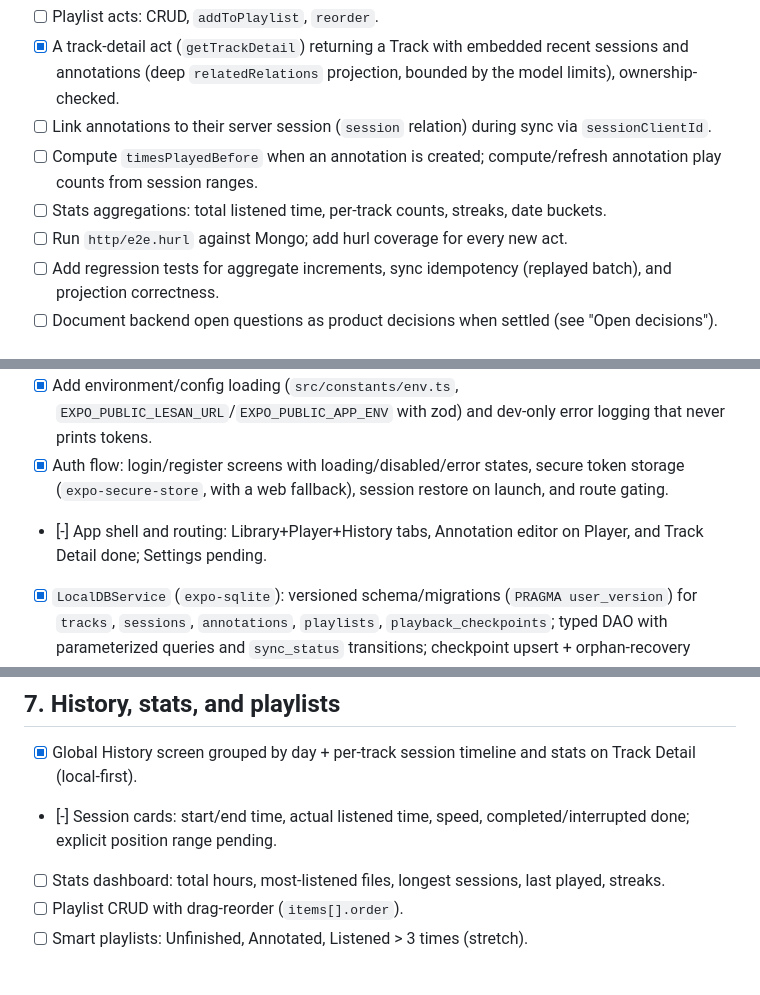
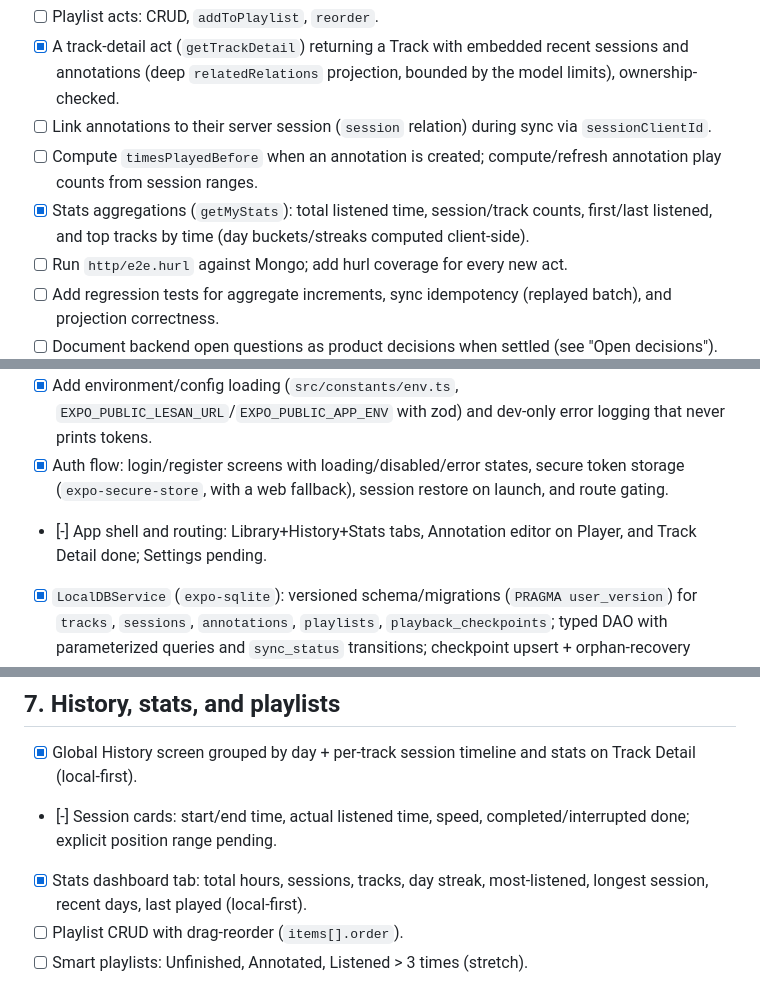
Before and after one commit to hemedani/pejvak, a Markdown page: mobile/docs/TODO.md, 3 parts joined by grey strips. Drawn GitHub-style.

```diff
--- a/mobile/docs/TODO.md
+++ b/mobile/docs/TODO.md
@@ -52,7 +52,7 @@ This backlog is derived from:
 - [x] A track-detail act (`getTrackDetail`) returning a Track with embedded recent sessions and annotations (deep `relatedRelations` projection, bounded by the model limits), ownership-checked.
 - [ ] Link annotations to their server session (`session` relation) during sync via `sessionClientId`.
 - [ ] Compute `timesPlayedBefore` when an annotation is created; compute/refresh annotation play counts from session ranges.
-- [ ] Stats aggregations: total listened time, per-track counts, streaks, date buckets.
+- [x] Stats aggregations (`getMyStats`): total listened time, session/track counts, first/last listened, and top tracks by time (day buckets/streaks computed client-side).
 - [ ] Run `http/e2e.hurl` against Mongo; add hurl coverage for every new act.
 - [ ] Add regression tests for aggregate increments, sync idempotency (replayed batch), and projection correctness.
 - [ ] Document backend open questions as product decisions when settled (see "Open decisions").
@@ -64,7 +64,7 @@ This backlog is derived from:
 - [x] Build the typed Lesan client in `src/lib`: wraps the generated standard `lesanApi` fetch client (`back/declarations/selectInp.ts`), typed act transport `{ model, act, details: { set, get } }`, `{ success, body }` envelope parsing, timeout, `token` header, error translation. `npm run gen:api` syncs declarations.
 - [x] Add environment/config loading (`src/constants/env.ts`, `EXPO_PUBLIC_LESAN_URL`/`EXPO_PUBLIC_APP_ENV` with zod) and dev-only error logging that never prints tokens.
 - [x] Auth flow: login/register screens with loading/disabled/error states, secure token storage (`expo-secure-store`, with a web fallback), session restore on launch, and route gating.
-- [-] App shell and routing: Library+Player+History tabs, Annotation editor on Player, and Track Detail done; Settings pending.
+- [-] App shell and routing: Library+History+Stats tabs, Annotation editor on Player, and Track Detail done; Settings pending.
 - [x] `LocalDBService` (`expo-sqlite`): versioned schema/migrations (`PRAGMA user_version`) for `tracks`, `sessions`, `annotations`, `playlists`, `playback_checkpoints`; typed DAO with parameterized queries and `sync_status` transitions; checkpoint upsert + orphan-recovery query.
 - [-] `SyncService`: engine + wiring built — pending tracks via `registerTrack`, finalized sessions/annotations batched to `syncLocalData`, `pending -> syncing -> synced/failed`. Triggers (start/foreground/session-end/timer) not wired yet.
 - [x] `TrackPlayerService` (SDK 57 `expo-audio`): background playback + lock-screen via config plugin, `playbackStatusUpdate`-driven session tracking, 10 s checkpoints, orphan-session recovery.
@@ -104,7 +104,7 @@ This backlog is derived from:
 
 - [x] Global History screen grouped by day + per-track session timeline and stats on Track Detail (local-first).
 - [-] Session cards: start/end time, actual listened time, speed, completed/interrupted done; explicit position range pending.
-- [ ] Stats dashboard: total hours, most-listened files, longest sessions, last played, streaks.
+- [x] Stats dashboard tab: total hours, sessions, tracks, day streak, most-listened, longest session, recent days, last played (local-first).
 - [ ] Playlist CRUD with drag-reorder (`items[].order`).
 - [ ] Smart playlists: Unfinished, Annotated, Listened > 3 times (stretch).
 
```
Also changed, not shown: other parts of mobile/docs/TODO.md (+1 -1 lines), mobile/docs/CONTINUE.md (+5 -4 lines).
